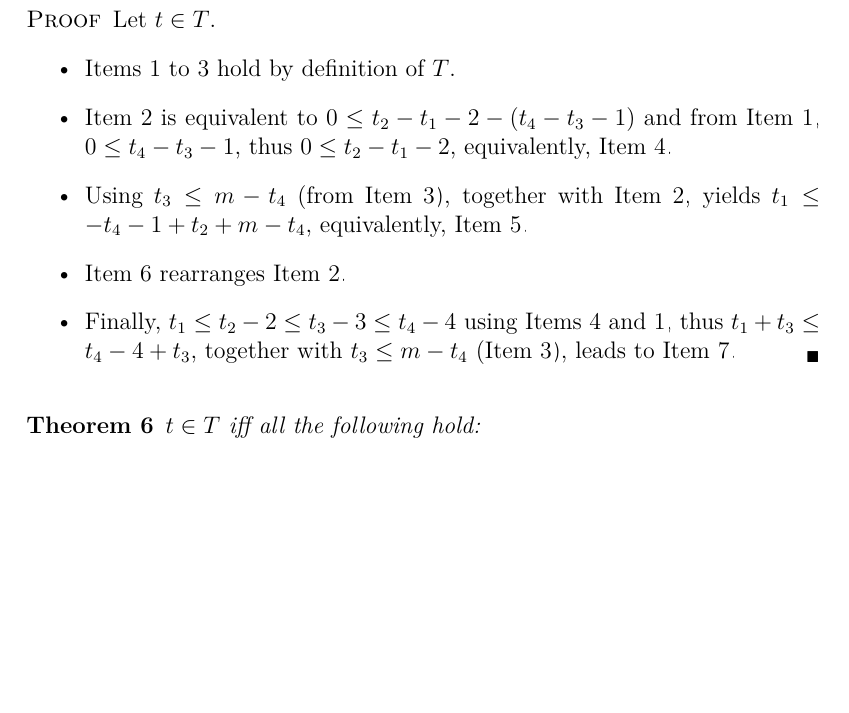
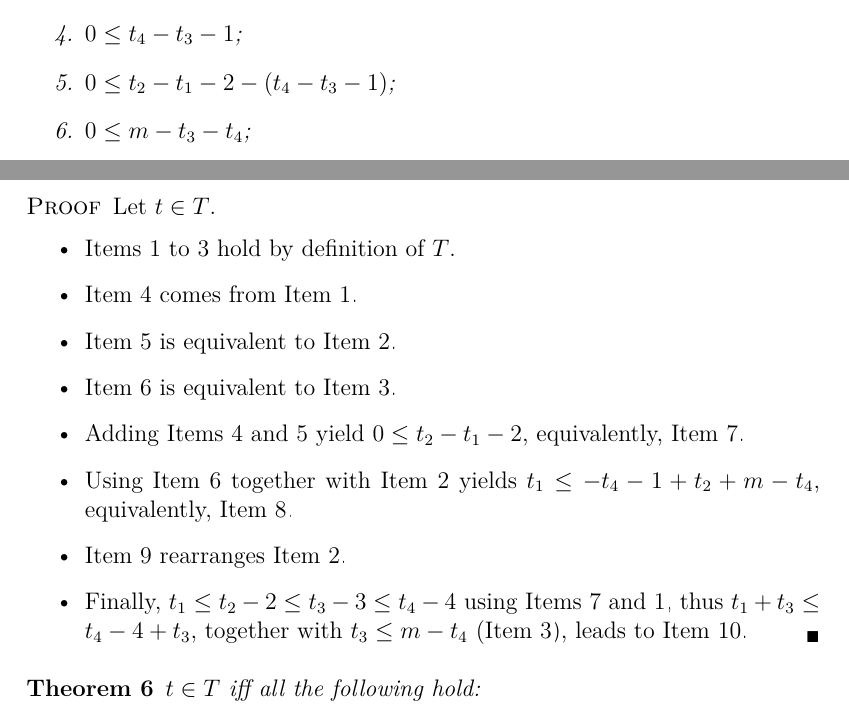
Before and after one commit to oliviercailloux/Compromise-XP, a LaTeX document (comp.tex): part of page 17 of 37 before the commit and two parts of pages 16 and 17 of 37 after it, the two joined at a grey line, cut at the place of the change, the shorter picture padded with empty space. Compiled offline with pdfLaTeX; a LaTeX package or settings file that is missing is left out.

Commit message:
Rewriting equiv ineqs

```diff
--- a/comp.tex
+++ b/comp.tex
@@ -445,6 +445,9 @@ We start by listing some inequalities that $t$ satisfy that will reveal useful.
 		\item \label{it:torder} $0 ≤ t_1 < t_2 < t_3 < t_4$ (thus $t_1 ≤ t_2 - 1$, $t_2 ≤ t_3 - 1$, $t_3 ≤ t_4 - 1$);
 		\item \label{it:t1423} $t_1 + t_4 + 1 ≤ t_2 + t_3$;
 		\item \label{it:t34m} $t_3 + t_4 ≤ m$;
+		\item \label{it:t43} $0 ≤ t_4 - t_3 - 1$;
+		\item \label{it:t2143} $0 ≤ t_2 - t_1 - 2 - (t_4 - t_3 - 1)$;
+		\item \label{it:t3m4} $0 ≤ m - t_3 - t_4$;
 		\item \label{it:t12} $t_1 ≤ t_2 - 2$;
 		\item \label{it:t1m42} $t_1 ≤ m - 2 t_4 + t_2 - 1$;
 		\item \label{it:t4231} $t_4 - t_2 ≤ t_3 - t_1 - 1$;
@@ -455,9 +458,11 @@ We start by listing some inequalities that $t$ satisfy that will reveal useful.
 	Let $t \in T$.
 	\begin{itemize}
 		\item \Cref{it:torder,it:t1423,it:t34m} hold by definition of $T$.
-%		\item From \cref{it:t1423}, $t_1 - t_2 + 2 ≤ t_3 - t_4 + 1$ and from \cref{it:torder}, $t_3 - t_4 + 1 ≤ 0$, thus $t_1 - t_2 + 2 ≤ 0$, equivalently, \cref{it:t12}.
-		\item \Cref{it:t1423} is equivalent to $0 ≤ t_2 - t_1 - 2 - (t_4 - t_3 - 1)$ and from \cref{it:torder}, $0 ≤ t_4 - t_3 - 1$, thus $0 ≤ t_2 - t_1 - 2$, equivalently, \cref{it:t12}.
-		\item Using $t_3 ≤ m - t_4$ (from \cref{it:t34m}), together with \cref{it:t1423}, yields $t_1 ≤ - t_4 - 1 + t_2 + m - t_4$, equivalently, \cref{it:t1m42}.
+		\item \Cref{it:t43} comes from \cref{it:torder}.
+		\item \Cref{it:t2143} is equivalent to \cref{it:t1423}.
+		\item \Cref{it:t3m4} is equivalent to \cref{it:t34m}.
+		\item Adding \cref{it:t2143,it:t43} yield $0 ≤ t_2 - t_1 - 2$, equivalently, \cref{it:t12}.
+		\item Using \cref{it:t3m4} together with \cref{it:t1423} yields $t_1 ≤ - t_4 - 1 + t_2 + m - t_4$, equivalently, \cref{it:t1m42}.
 		\item \Cref{it:t4231} rearranges \cref{it:t1423}.
 		\item Finally, $t_1 ≤ t_2 - 2 ≤ t_3 - 3 ≤ t_4 - 4$ using \crefns{it:t12,it:torder}, thus $t_1 + t_3 ≤ t_4 - 4 + t_3$, together with $t_3 ≤ m - t_4$ (\cref{it:t34m}), leads to \cref{it:t13m}.
 	\end{itemize}
```
Also changed, not shown: comp.tex (2 more changed lines).
